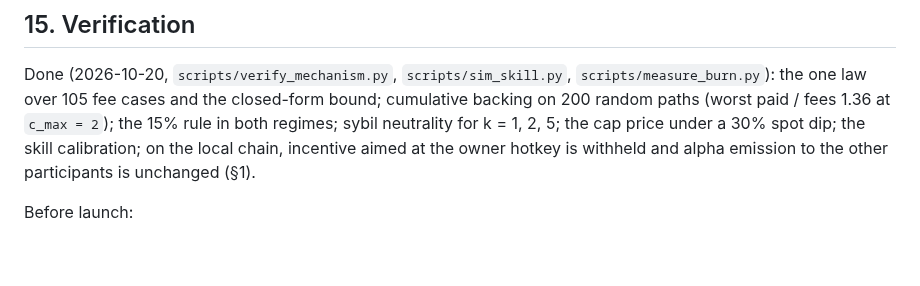
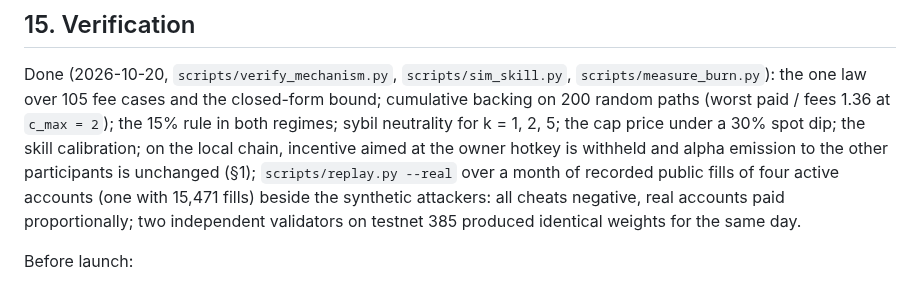
Before and after one commit to kokoahdotcom/kokoah-subnet, a Markdown page: docs/design/02-mechanism-spec.md, the part around the change. Rendered like a GitHub page; blank space fills up the shorter version.

Commit message:
record the month-long replay and the two-validator agreement

```diff
--- a/docs/design/02-mechanism-spec.md
+++ b/docs/design/02-mechanism-spec.md
@@ -296,7 +296,9 @@ Done (2026-10-20, `scripts/verify_mechanism.py`, `scripts/sim_skill.py`, `script
 over 105 fee cases and the closed-form bound; cumulative backing on 200 random paths (worst paid / fees 1.36 at
 `c_max = 2`); the 15% rule in both regimes; sybil neutrality for k = 1, 2, 5; the cap price under a 30% spot dip;
 the skill calibration; on the local chain, incentive aimed at the owner hotkey is withheld and alpha emission to
-the other participants is unchanged (§1).
+the other participants is unchanged (§1); `scripts/replay.py --real` over a month of recorded public fills of four
+active accounts (one with 15,471 fills) beside the synthetic attackers: all cheats negative, real accounts paid
+proportionally; two independent validators on testnet 385 produced identical weights for the same day.
 
 Before launch:
 
```
Also changed, not shown: docs/whitepaper.md (+8 -7 lines).
